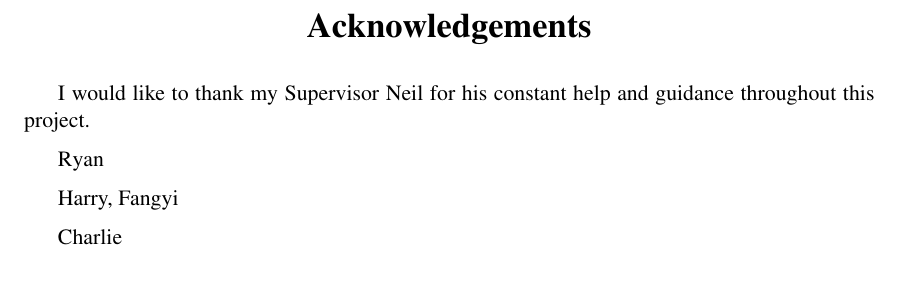
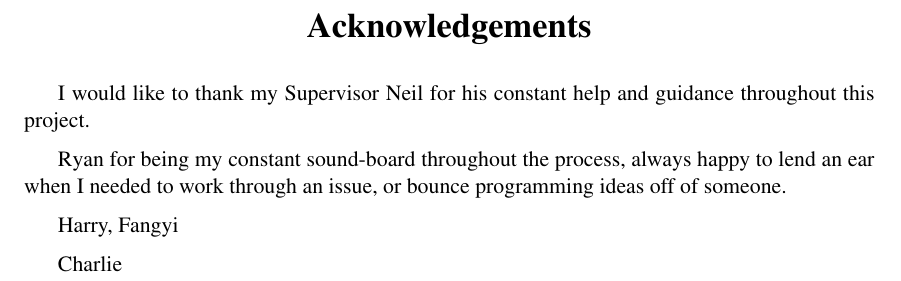
Before and after one commit to LauraCo/Major-Project, a LaTeX thesis (Documentation/Final/lac32_MMP.tex, which reads Documentation/Final/acknowledgements.tex): part of page 3 of 25, cut so that both start at the same text. Compiled offline with pdfLaTeX.

Commit message:
Acknowledgements

```diff
--- a/Documentation/Final/acknowledgements.tex
+++ b/Documentation/Final/acknowledgements.tex
@@ -6,7 +6,7 @@
 
 I would like to thank my Supervisor Neil for his constant help and guidance throughout this project.
 
-Ryan
+Ryan for being my constant sound-board throughout the process, always happy to lend an ear when I needed to work through an issue, or bounce programming ideas off of someone.
 
 Harry, Fangyi
 
```
